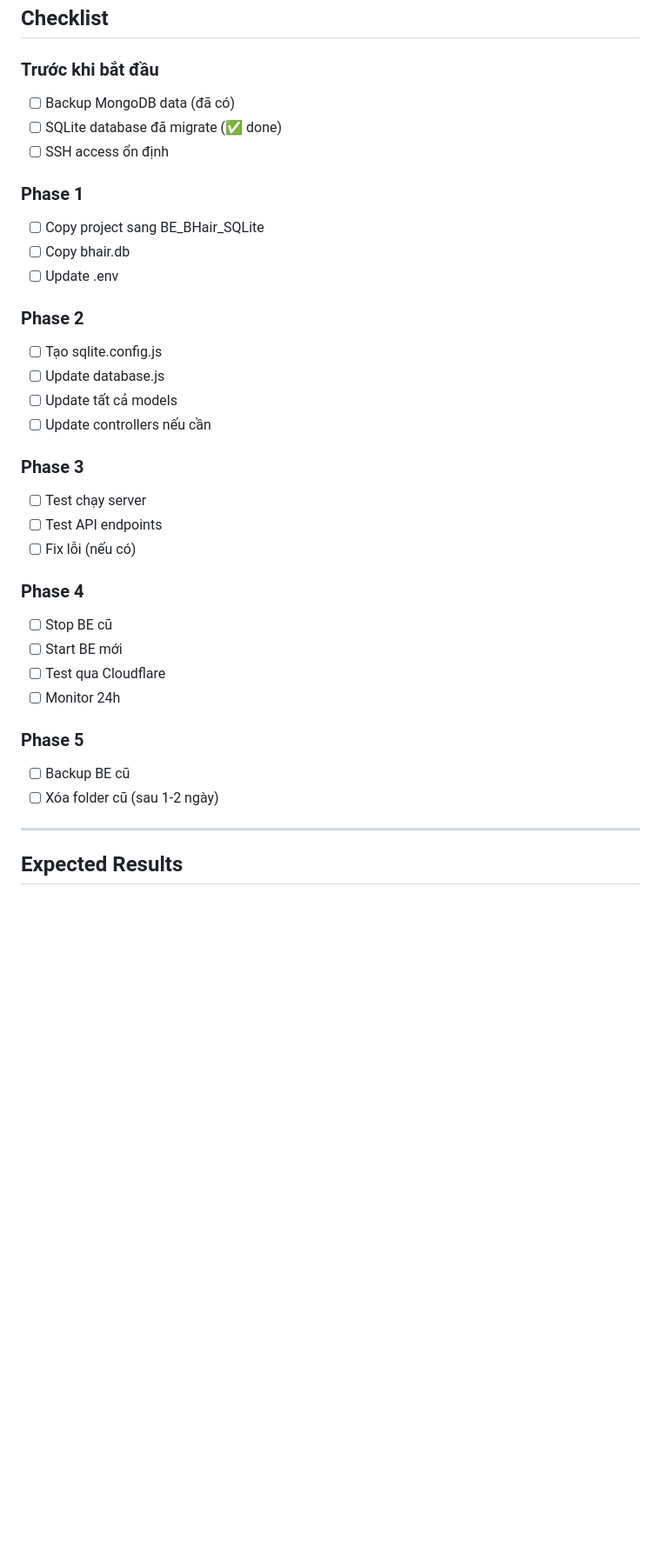
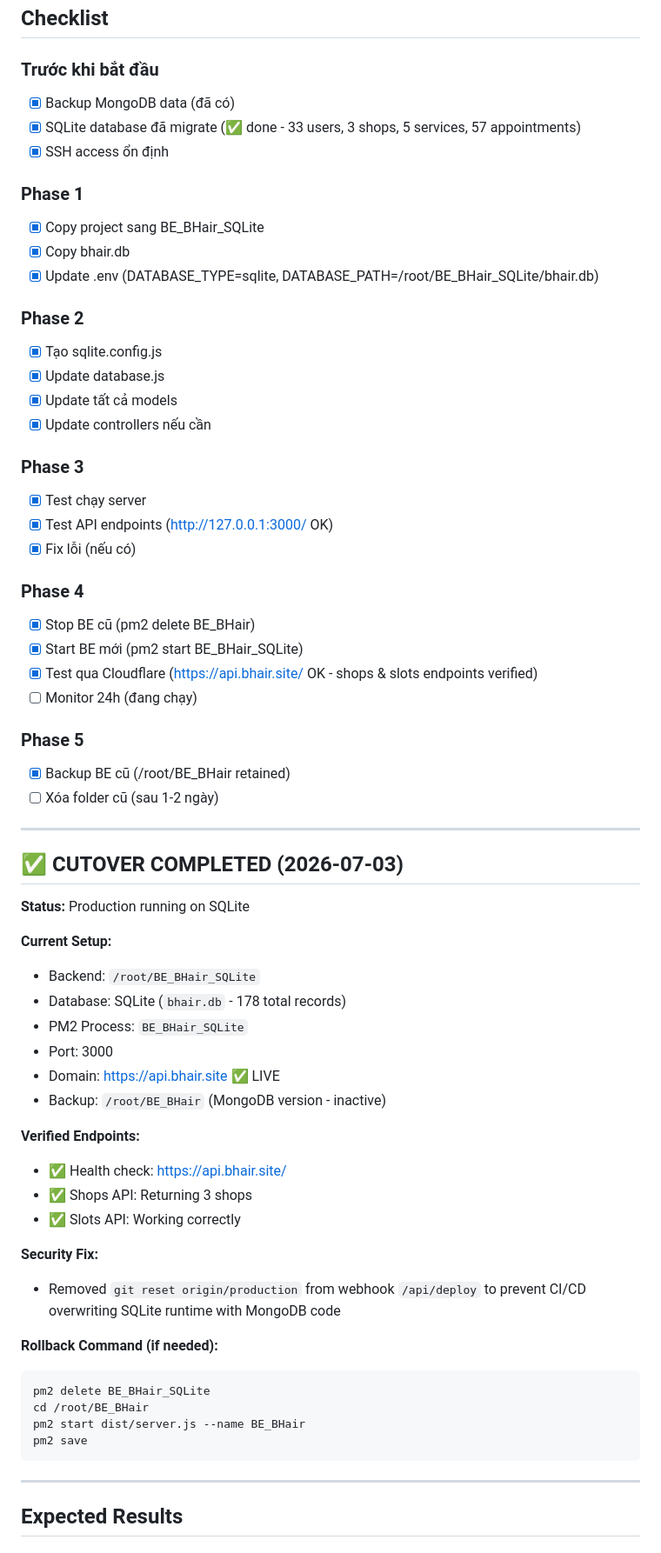
Before and after one commit to phuche2004/BE_BHair, a Markdown page: SQLITE_CUTOVER_PLAN.md, the part around the change. Shown at 87% size. GitHub-like rendering; blank space fills up the shorter version.

Commit message:
Update: SQLite cutover completed on AndroidServer

````diff
--- a/SQLITE_CUTOVER_PLAN.md
+++ b/SQLITE_CUTOVER_PLAN.md
@@ -442,35 +442,65 @@ curl http://localhost:3000/api/health
 ## Checklist
 
 ### Trước khi bắt đầu
-- [ ] Backup MongoDB data (đã có)
-- [ ] SQLite database đã migrate (✅ done)
-- [ ] SSH access ổn định
+- [x] Backup MongoDB data (đã có)
+- [x] SQLite database đã migrate (✅ done - 33 users, 3 shops, 5 services, 57 appointments)
+- [x] SSH access ổn định
 
 ### Phase 1
-- [ ] Copy project sang BE_BHair_SQLite
-- [ ] Copy bhair.db
-- [ ] Update .env
+- [x] Copy project sang BE_BHair_SQLite
+- [x] Copy bhair.db
+- [x] Update .env (DATABASE_TYPE=sqlite, DATABASE_PATH=/root/BE_BHair_SQLite/bhair.db)
 
 ### Phase 2
-- [ ] Tạo sqlite.config.js
-- [ ] Update database.js
-- [ ] Update tất cả models
-- [ ] Update controllers nếu cần
+- [x] Tạo sqlite.config.js
+- [x] Update database.js
+- [x] Update tất cả models
+- [x] Update controllers nếu cần
 
 ### Phase 3
-- [ ] Test chạy server
-- [ ] Test API endpoints
-- [ ] Fix lỗi (nếu có)
+- [x] Test chạy server
+- [x] Test API endpoints (http://127.0.0.1:3000/ OK)
+- [x] Fix lỗi (nếu có)
 
 ### Phase 4
-- [ ] Stop BE cũ
-- [ ] Start BE mới
-- [ ] Test qua Cloudflare
-- [ ] Monitor 24h
+- [x] Stop BE cũ (pm2 delete BE_BHair)
+- [x] Start BE mới (pm2 start BE_BHair_SQLite)
+- [x] Test qua Cloudflare (https://api.bhair.site/ OK - shops & slots endpoints verified)
+- [ ] Monitor 24h (đang chạy)
 
 ### Phase 5
-- [ ] Backup BE cũ
+- [x] Backup BE cũ (/root/BE_BHair retained)
 - [ ] Xóa folder cũ (sau 1-2 ngày)
+
+---
+
+## ✅ CUTOVER COMPLETED (2026-07-03)
+
+**Status:** Production running on SQLite
+
+**Current Setup:**
+- Backend: `/root/BE_BHair_SQLite`
+- Database: SQLite (`bhair.db` - 178 total records)
+- PM2 Process: `BE_BHair_SQLite`
+- Port: 3000
+- Domain: https://api.bhair.site ✅ LIVE
+- Backup: `/root/BE_BHair` (MongoDB version - inactive)
+
+**Verified Endpoints:**
+- ✅ Health check: https://api.bhair.site/
+- ✅ Shops API: Returning 3 shops
+- ✅ Slots API: Working correctly
+
+**Security Fix:**
+- Removed `git reset origin/production` from webhook `/api/deploy` to prevent CI/CD overwriting SQLite runtime with MongoDB code
+
+**Rollback Command (if needed):**
+```bash
+pm2 delete BE_BHair_SQLite
+cd /root/BE_BHair
+pm2 start dist/server.js --name BE_BHair
+pm2 save
+```
 
 ---
 
````
